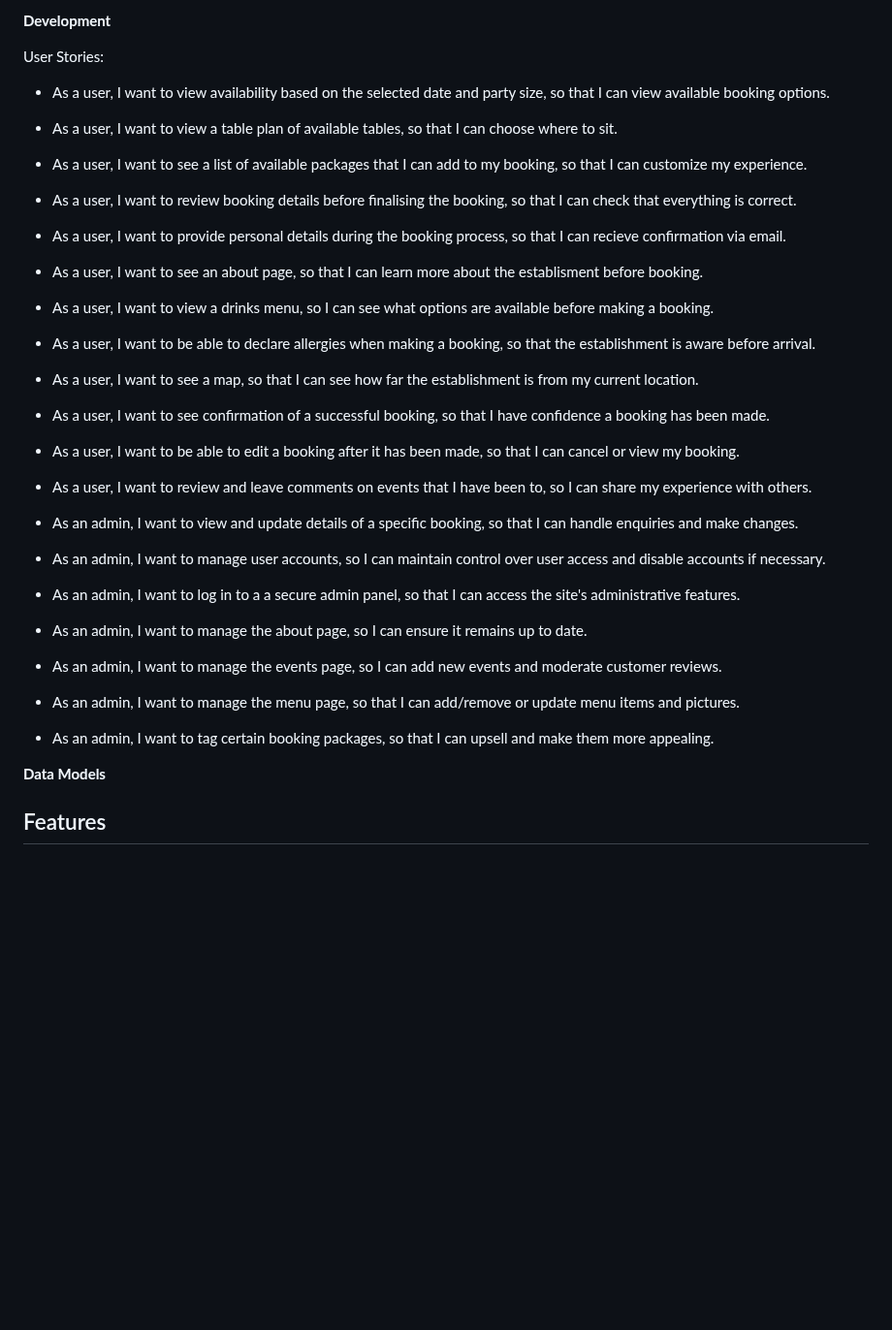
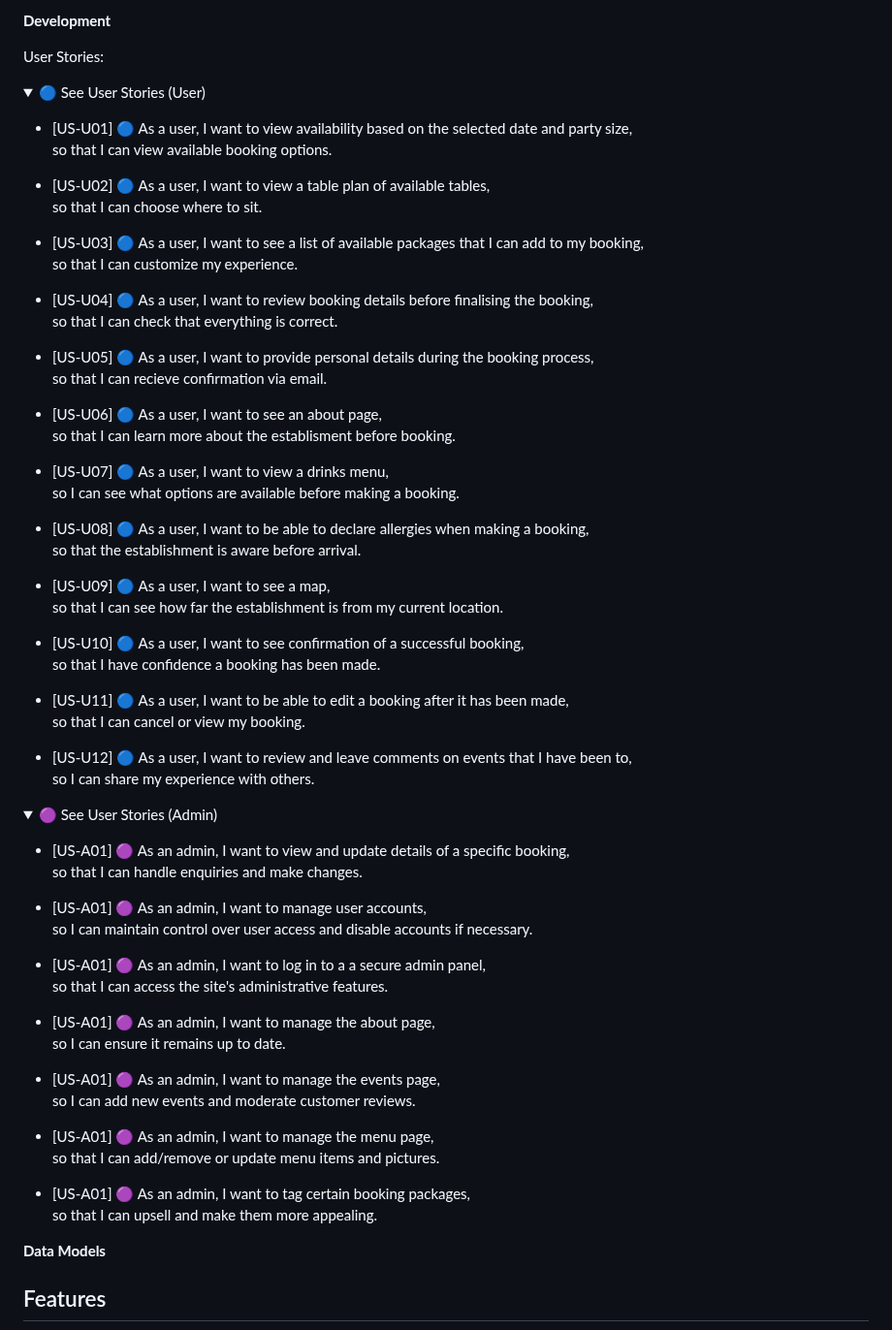
Before and after one commit to Viridi-Machina/tipple-and-tail, a Markdown page: README.md, the part around the change. Shown at 97% size. GitHub-like rendering; folded sections open; blank space fills up the shorter version.

Commit message:
Update user story formatting in README.md

```diff
--- a/README.md
+++ b/README.md
@@ -20,26 +20,70 @@
 **Development**
 
 User Stories:
-- As a user, I want to view availability based on the selected date and party size, so that I can view available booking options.
-- As a user, I want to view a table plan of available tables, so that I can choose where to sit.
-- As a user, I want to see a list of available packages that I can add to my booking, so that I can customize my experience.
-- As a user, I want to review booking details before finalising the booking, so that I can check that everything is correct.
-- As a user, I want to provide personal details during the booking process, so that I can recieve confirmation via email.
-- As a user, I want to see an about page, so that I can learn more about the establisment before booking.
-- As a user, I want to view a drinks menu, so I can see what options are available before making a booking.
-- As a user, I want to be able to declare allergies when making a booking, so that the establishment is aware before arrival.
-- As a user, I want to see a map, so that I can see how far the establishment is from my current location.
-- As a user, I want to see confirmation of a successful booking, so that I have confidence a booking has been made.
-- As a user, I want to be able to edit a booking after it has been made, so that I can cancel or view my booking.
-- As a user, I want to review and leave comments on events that I have been to, so I can share my experience with others.
+<details>
+ <summary>🔵 See User Stories (User)</summary>
 
-- As an admin, I want to view and update details of a specific booking, so that I can handle enquiries and make changes.
-- As an admin, I want to manage user accounts, so I can maintain control over user access and disable accounts if necessary.
-- As an admin, I want to log in to a a secure admin panel, so that I can access the site's administrative features.
-- As an admin, I want to manage the about page, so I can ensure it remains up to date.
-- As an admin, I want to manage the events page, so I can add new events and moderate customer reviews.
-- As an admin, I want to manage the menu page, so that I can add/remove or update menu items and pictures.
-- As an admin, I want to tag certain booking packages, so that I can upsell and make them more appealing.
+- [US-U01] 🔵 As a user, I want to view availability based on the selected date and party size,<br>
+  so that I can view available booking options.
+
+- [US-U02] 🔵 As a user, I want to view a table plan of available tables,<br>
+  so that I can choose where to sit.
+
+- [US-U03] 🔵 As a user, I want to see a list of available packages that I can add to my booking,<br>
+  so that I can customize my experience.
+
+- [US-U04] 🔵 As a user, I want to review booking details before finalising the booking,<br>
+  so that I can check that everything is correct.
+
+- [US-U05] 🔵 As a user, I want to provide personal details during the booking process,<br>
+  so that I can recieve confirmation via email.
+
+- [US-U06] 🔵 As a user, I want to see an about page,<br>
+  so that I can learn more about the establisment before booking.
+
+- [US-U07] 🔵 As a user, I want to view a drinks menu,<br>
+  so I can see what options are available before making a booking.
+
+- [US-U08] 🔵 As a user, I want to be able to declare allergies when making a booking,<br>
+  so that the establishment is aware before arrival.
+
+- [US-U09] 🔵 As a user, I want to see a map,<br>
+  so that I can see how far the establishment is from my current location.
+
+- [US-U10] 🔵 As a user, I want to see confirmation of a successful booking,<br>
+  so that I have confidence a booking has been made.
+
+- [US-U11] 🔵 As a user, I want to be able to edit a booking after it has been made,<br>
+  so that I can cancel or view my booking.
+
+- [US-U12] 🔵 As a user, I want to review and leave comments on events that I have been to,<br>
+  so I can share my experience with others.
+</details>
+
+<details>
+ <summary> 🟣 See User Stories (Admin)</summary>
+
+- [US-A01] 🟣 As an admin, I want to view and update details of a specific booking,<br>
+  so that I can handle enquiries and make changes.
+
+- [US-A01] 🟣 As an admin, I want to manage user accounts,<br>
+  so I can maintain control over user access and disable accounts if necessary.
+
+- [US-A01] 🟣 As an admin, I want to log in to a a secure admin panel,<br>
+  so that I can access the site's administrative features.
+
+- [US-A01] 🟣 As an admin, I want to manage the about page,<br>
+  so I can ensure it remains up to date.
+
+- [US-A01] 🟣 As an admin, I want to manage the events page,<br>
+  so I can add new events and moderate customer reviews.
+
+- [US-A01] 🟣 As an admin, I want to manage the menu page,<br>
+  so that I can add/remove or update menu items and pictures.
+
+- [US-A01] 🟣 As an admin, I want to tag certain booking packages,<br>
+  so that I can upsell and make them more appealing.
+</details>
 
 **Data Models**
 
```
